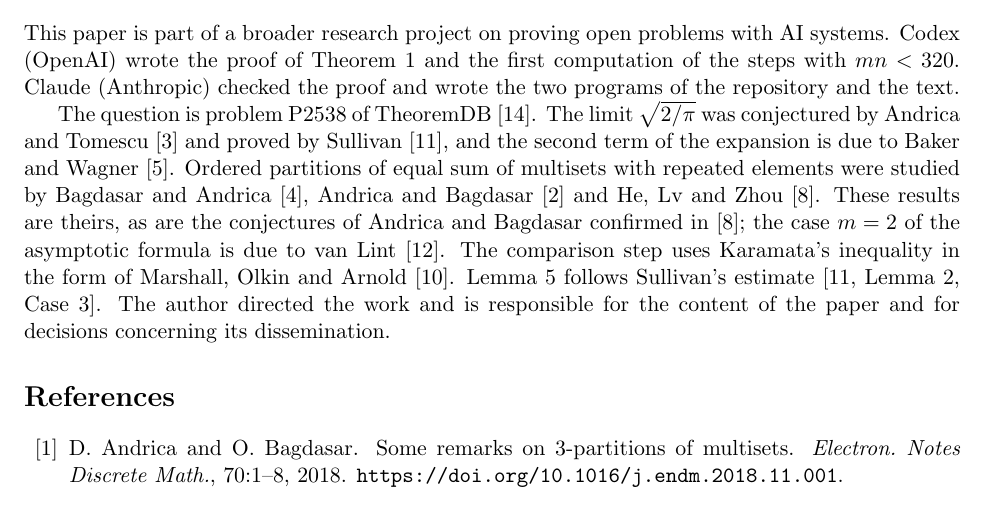
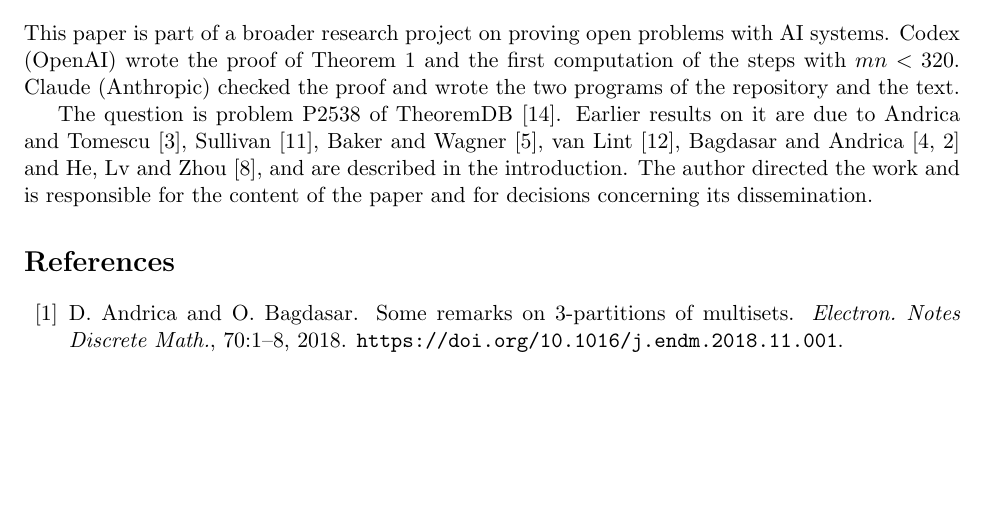
Before and after one commit to yspennstate/signed-sums-zero-monotone, a LaTeX paper (main.tex): part of page 6 of 7, cut so that both start at the same text, the shorter picture padded with empty space. Compiled offline with pdfLaTeX.

Commit message:
Shorten the declaration [skip ci]

```diff
--- a/main.tex
+++ b/main.tex
@@ -183,7 +183,7 @@ The \LaTeX\ source and two programs with their outputs are available at \url{htt
 \section*{Declaration of generative AI and AI-assisted technologies}
 This paper is part of a broader research project on proving open problems with AI systems. Codex (OpenAI) wrote the proof of Theorem~\ref{thm:main} and the first computation of the steps with $mn<320$. Claude (Anthropic) checked the proof and wrote the two programs of the repository and the text.
 
-The question is problem P2538 of TheoremDB~\cite{TDB}. The limit $\sqrt{2/\pi}$ was conjectured by Andrica and Tomescu~\cite{AT02} and proved by Sullivan~\cite{Sul13}, and the second term of the expansion is due to Baker and Wagner~\cite{BW16}. Ordered partitions of equal sum of multisets with repeated elements were studied by Bagdasar and Andrica~\cite{BA17}, Andrica and Bagdasar~\cite{AB21} and He, Lv and Zhou~\cite{HLZ23}. These results are theirs, as are the conjectures of Andrica and Bagdasar confirmed in~\cite{HLZ23}; the case $m=2$ of the asymptotic formula is due to van Lint~\cite{vL67}. The comparison step uses Karamata's inequality in the form of Marshall, Olkin and Arnold~\cite{MOA11}. Lemma~\ref{lem:tail} follows Sullivan's estimate~\cite[Lemma~2, Case~3]{Sul13}. The author directed the work and is responsible for the content of the paper and for decisions concerning its dissemination.
+The question is problem P2538 of TheoremDB~\cite{TDB}. Earlier results on it are due to Andrica and Tomescu~\cite{AT02}, Sullivan~\cite{Sul13}, Baker and Wagner~\cite{BW16}, van Lint~\cite{vL67}, Bagdasar and Andrica~\cite{BA17,AB21} and He, Lv and Zhou~\cite{HLZ23}, and are described in the introduction. The author directed the work and is responsible for the content of the paper and for decisions concerning its dissemination.
 
 \begin{thebibliography}{99}
 
```
Also changed, not shown: main.pdf.
